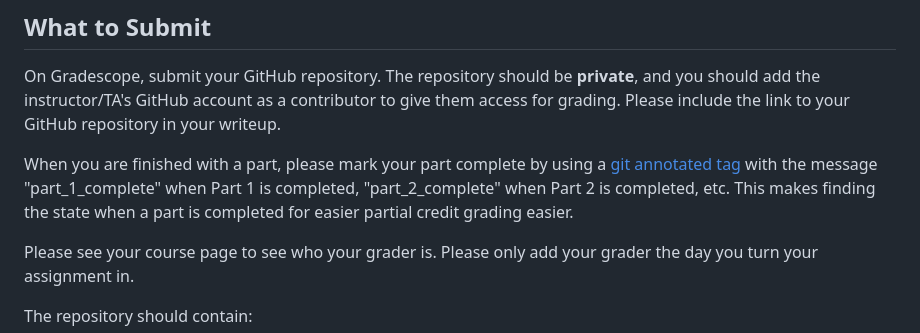
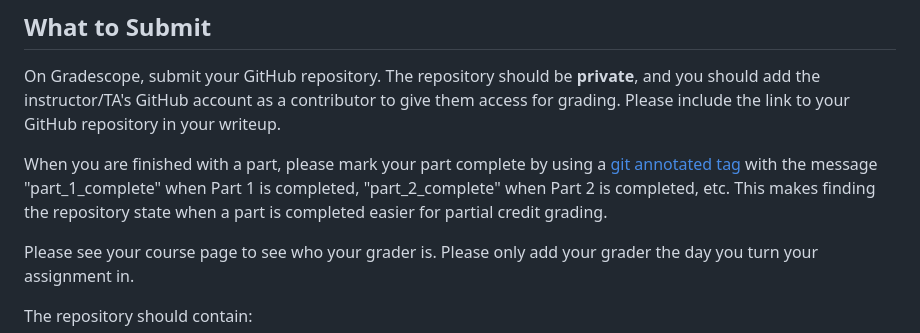
Before and after one commit to kcg295/AppSecAssignment3.1, a Markdown page: README.md, the part around the change. Drawn GitHub-style.

Commit message:
updated wording for why tags would be more useful

```diff
--- a/README.md
+++ b/README.md
@@ -326,7 +326,7 @@ to your GitHub repository in your writeup.
 When you are finished with a part, please mark your part complete by using
 a [git annotated tag](https://git-scm.com/book/en/v2/Git-Basics-Tagging) with the message
 "part_1_complete" when Part 1 is completed, "part_2_complete" when Part 2 is completed, etc.
-This makes finding the state when a part is completed for easier partial credit grading easier.
+This makes finding the repository state when a part is completed easier for partial credit grading.
 
 Please see your course page to see who your grader is. Please only add
 your grader the day you turn your assignment in.
```
